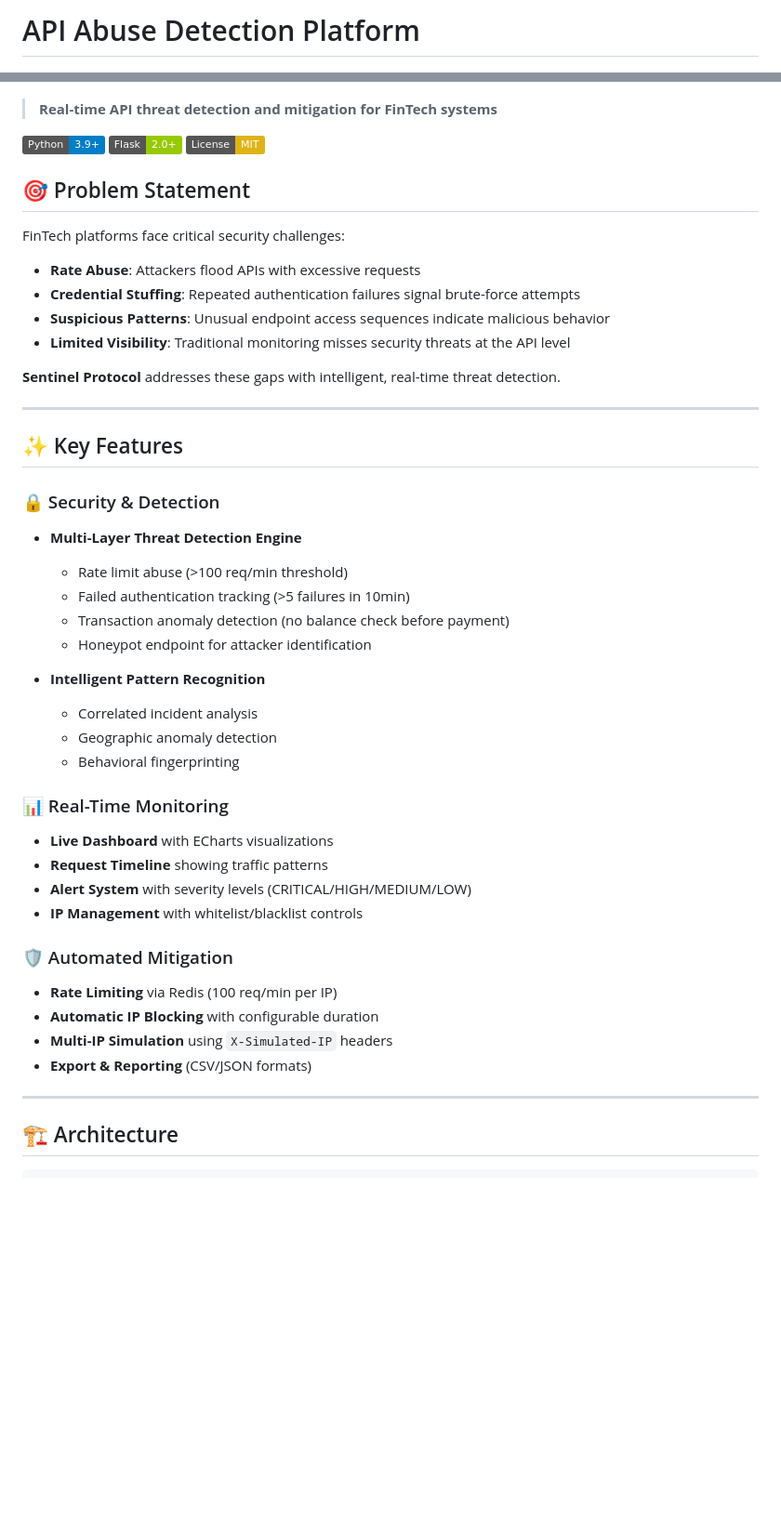
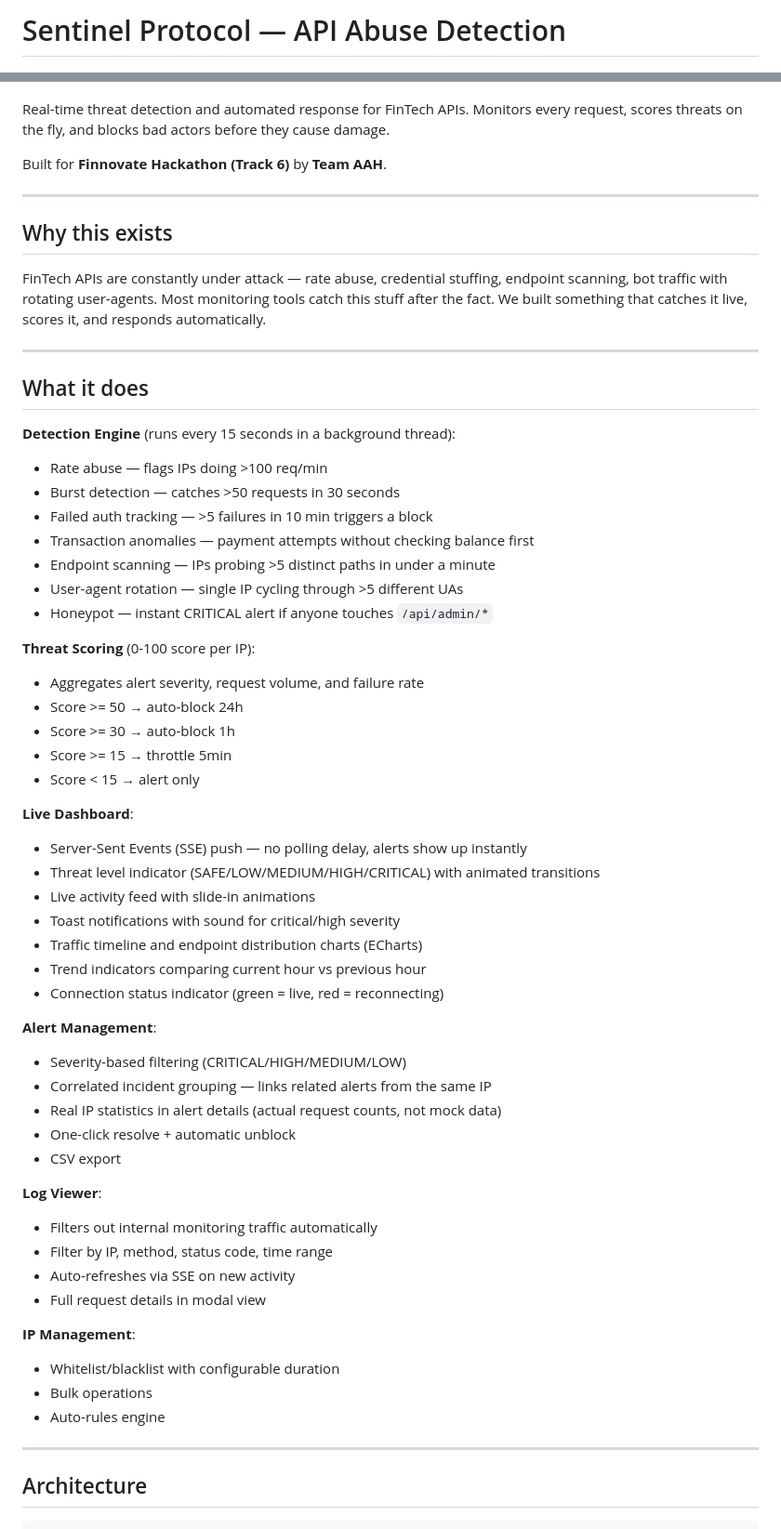
Before and after one commit to x4r5h/API-Abuse-Detection, a Markdown page: README.md, 2 parts joined by grey strips. Shown at 93% size. Rendered like a GitHub page; badges without logos; blank space fills up the shorter version.

Commit message:
rewrote readme with updated features and architecture

````diff
--- a/README.md
+++ b/README.md
@@ -1,53 +1,66 @@
-# API Abuse Detection Platform
+# Sentinel Protocol — API Abuse Detection
 
 ![Dashboard Preview](preview/dashboard.png)
 
-> **Real-time API threat detection and mitigation for FinTech systems**
+Real-time threat detection and automated response for FinTech APIs. Monitors every request, scores threats on the fly, and blocks bad actors before they cause damage.
 
-[![Python](https://img.shields.io/badge/Python-3.9+-blue.svg)](https://www.python.org/)
-[![Flask](https://img.shields.io/badge/Flask-2.0+-green.svg)](https://flask.palletsprojects.com/)
-[![License](https://img.shields.io/badge/License-MIT-yellow.svg)](LICENSE)
-
-## 🎯 Problem Statement
-
-FinTech platforms face critical security challenges:
-- **Rate Abuse**: Attackers flood APIs with excessive requests
-- **Credential Stuffing**: Repeated authentication failures signal brute-force attempts
-- **Suspicious Patterns**: Unusual endpoint access sequences indicate malicious behavior
-- **Limited Visibility**: Traditional monitoring misses security threats at the API level
-
-**Sentinel Protocol** addresses these gaps with intelligent, real-time threat detection.
+Built for **Finnovate Hackathon (Track 6)** by **Team AAH**.
 
 ---
 
-## ✨ Key Features
+## Why this exists
 
-### 🔒 Security & Detection
-- **Multi-Layer Threat Detection Engine**
-  - Rate limit abuse (>100 req/min threshold)
-  - Failed authentication tracking (>5 failures in 10min)
-  - Transaction anomaly detection (no balance check before payment)
-  - Honeypot endpoint for attacker identification
-
-- **Intelligent Pattern Recognition**
-  - Correlated incident analysis
-  - Geographic anomaly detection
-  - Behavioral fingerprinting
-
-### 📊 Real-Time Monitoring
-- **Live Dashboard** with ECharts visualizations
-- **Request Timeline** showing traffic patterns
-- **Alert System** with severity levels (CRITICAL/HIGH/MEDIUM/LOW)
-- **IP Management** with whitelist/blacklist controls
-
-### 🛡️ Automated Mitigation
-- **Rate Limiting** via Redis (100 req/min per IP)
-- **Automatic IP Blocking** with configurable duration
-- **Multi-IP Simulation** using `X-Simulated-IP` headers
-- **Export & Reporting** (CSV/JSON formats)
+FinTech APIs are constantly under attack — rate abuse, credential stuffing, endpoint scanning, bot traffic with rotating user-agents. Most monitoring tools catch this stuff after the fact. We built something that catches it live, scores it, and responds automatically.
 
 ---
 
-## 🏗️ Architecture
+## What it does
+
+**Detection Engine** (runs every 15 seconds in a background thread):
+- Rate abuse — flags IPs doing >100 req/min
+- Burst detection — catches >50 requests in 30 seconds
+- Failed auth tracking — >5 failures in 10 min triggers a block
+- Transaction anomalies — payment attempts without checking balance first
+- Endpoint scanning — IPs probing >5 distinct paths in under a minute
+- User-agent rotation — single IP cycling through >5 different UAs
+- Honeypot — instant CRITICAL alert if anyone touches `/api/admin/*`
+
+**Threat Scoring** (0-100 score per IP):
+- Aggregates alert severity, request volume, and failure rate
+- Score >= 50 → auto-block 24h
+- Score >= 30 → auto-block 1h
+- Score >= 15 → throttle 5min
+- Score < 15 → alert only
+
+**Live Dashboard**:
+- Server-Sent Events (SSE) push — no polling delay, alerts show up instantly
+- Threat level indicator (SAFE/LOW/MEDIUM/HIGH/CRITICAL) with animated transitions
+- Live activity feed with slide-in animations
+- Toast notifications with sound for critical/high severity
+- Traffic timeline and endpoint distribution charts (ECharts)
+- Trend indicators comparing current hour vs previous hour
+- Connection status indicator (green = live, red = reconnecting)
+
+**Alert Management**:
+- Severity-based filtering (CRITICAL/HIGH/MEDIUM/LOW)
+- Correlated incident grouping — links related alerts from the same IP
+- Real IP statistics in alert details (actual request counts, not mock data)
+- One-click resolve + automatic unblock
+- CSV export
+
+**Log Viewer**:
+- Filters out internal monitoring traffic automatically
+- Filter by IP, method, status code, time range
+- Auto-refreshes via SSE on new activity
+- Full request details in modal view
+
+**IP Management**:
+- Whitelist/blacklist with configurable duration
+- Bulk operations
+- Auto-rules engine
+
+---
+
+## Architecture
 
 ```
````
Also changed, not shown: other parts of README.md (+156 -179 lines).
